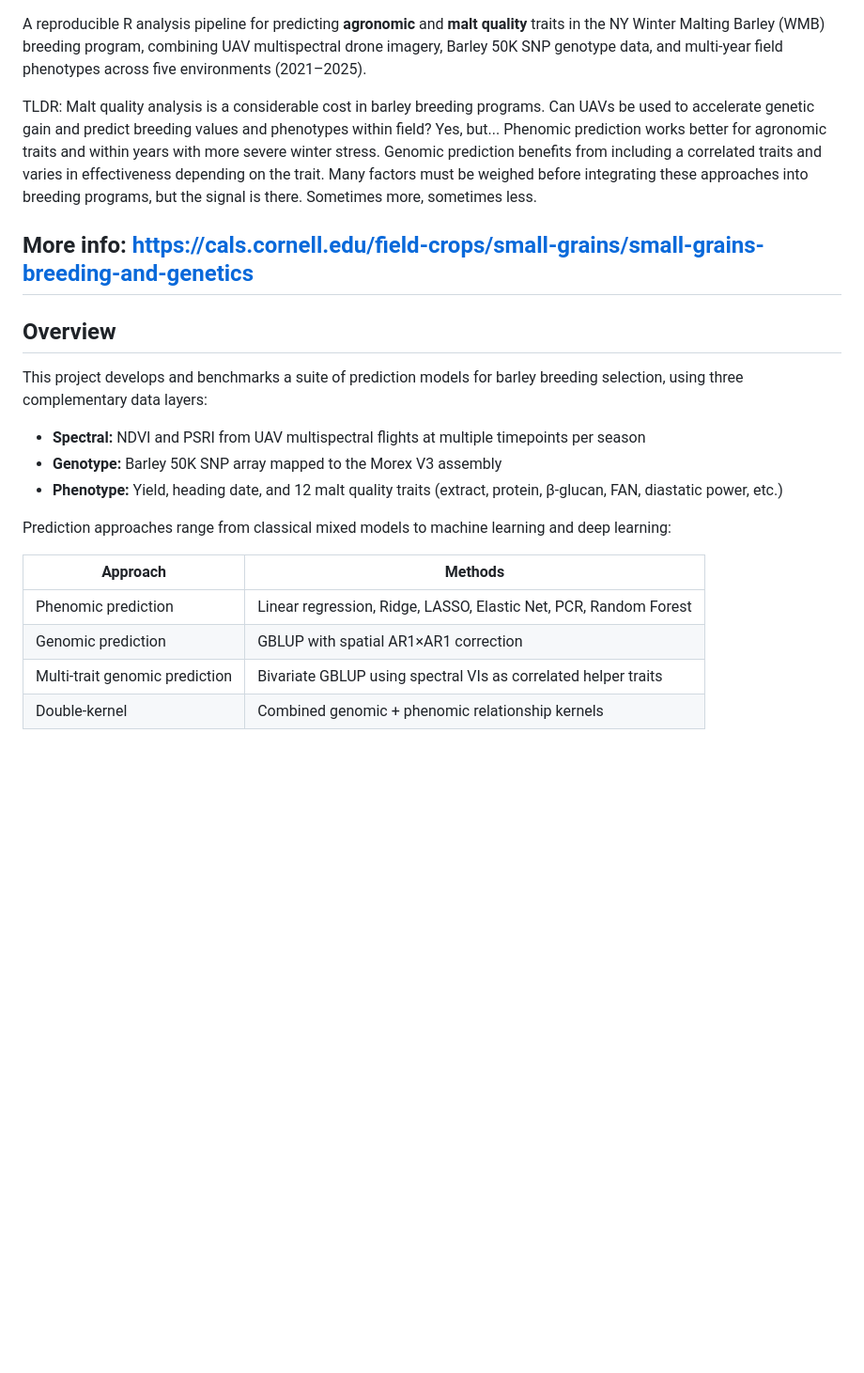
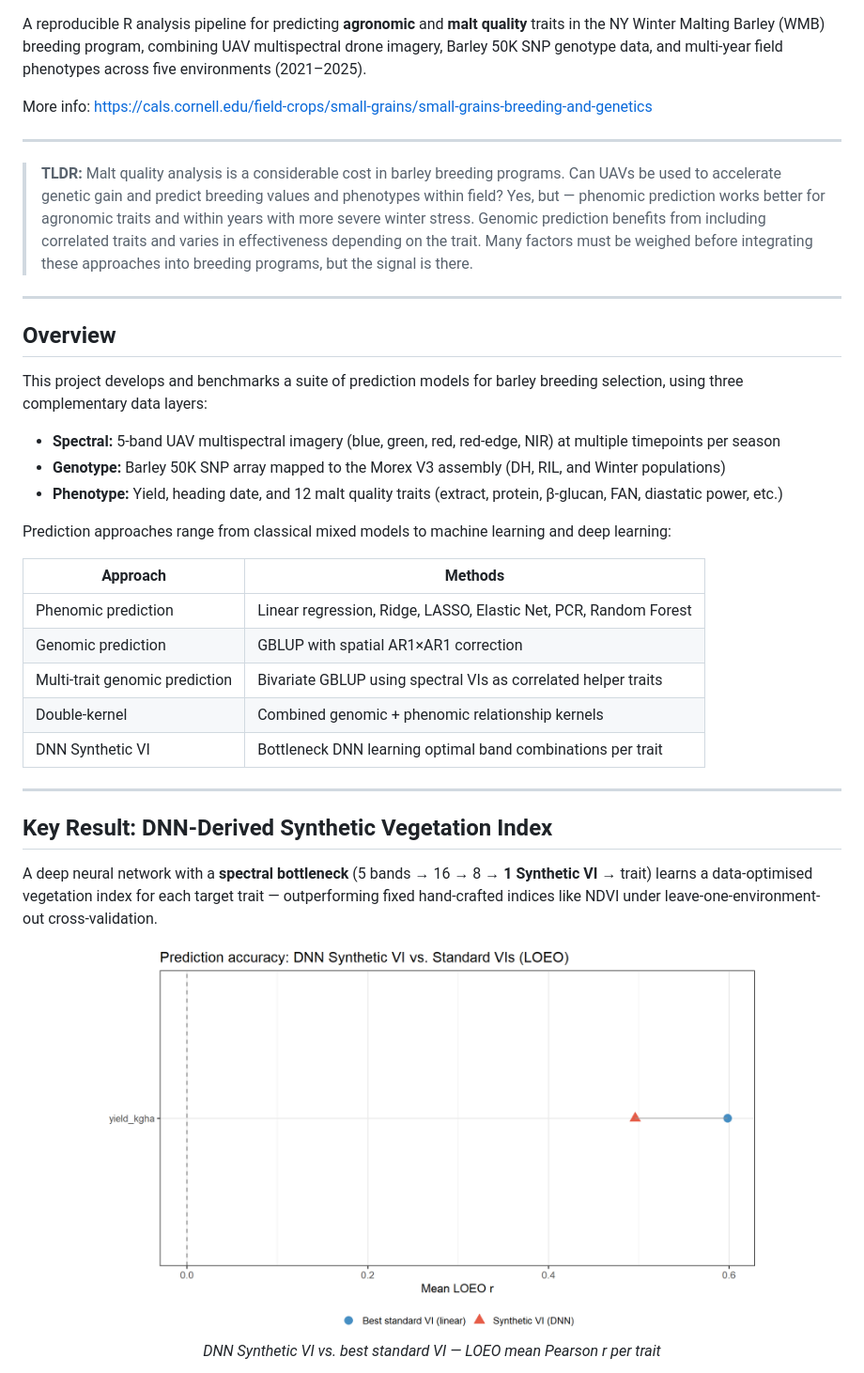
Before and after one commit to sss9010/Predicting_WMB_for_NY, a Markdown page: README.md, the part around one of its changes. Shown at 94% size. GitHub-like rendering; pictures changed too: assets/figures/synvi_vs_standard_vi.png (added); blank space fills up the shorter version.

```diff
--- a/README.md
+++ b/README.md
@@ -5,17 +7,20 @@
 
 A reproducible R analysis pipeline for predicting **agronomic** and **malt quality** traits in the NY Winter Malting Barley (WMB) breeding program, combining UAV multispectral drone imagery, Barley 50K SNP genotype data, and multi-year field phenotypes across five environments (2021–2025).
 
-TLDR: Malt quality analysis is a considerable cost in barley breeding programs. Can UAVs be used to accelerate genetic gain and predict breeding values and phenotypes within field? Yes, but... Phenomic prediction works better for agronomic traits and within years with more severe winter stress. Genomic prediction benefits from including a correlated traits and varies in effectiveness depending on the trait. Many factors must be weighed before integrating these approaches into breeding programs, but the signal is there. Sometimes more, sometimes less.
+More info: <https://cals.cornell.edu/field-crops/small-grains/small-grains-breeding-and-genetics>
 
-More info: https://cals.cornell.edu/field-crops/small-grains/small-grains-breeding-and-genetics
+---
+
+> **TLDR:** Malt quality analysis is a considerable cost in barley breeding programs. Can UAVs be used to accelerate genetic gain and predict breeding values and phenotypes within field? Yes, but — phenomic prediction works better for agronomic traits and within years with more severe winter stress. Genomic prediction benefits from including correlated traits and varies in effectiveness depending on the trait. Many factors must be weighed before integrating these approaches into breeding programs, but the signal is there.
+
 ---
 
 ## Overview
 
 This project develops and benchmarks a suite of prediction models for barley breeding selection, using three complementary data layers:
 
-- **Spectral:** NDVI and PSRI from UAV multispectral flights at multiple timepoints per season
-- **Genotype:** Barley 50K SNP array mapped to the Morex V3 assembly
+- **Spectral:** 5-band UAV multispectral imagery (blue, green, red, red-edge, NIR) at multiple timepoints per season
+- **Genotype:** Barley 50K SNP array mapped to the Morex V3 assembly (DH, RIL, and Winter populations)
 - **Phenotype:** Yield, heading date, and 12 malt quality traits (extract, protein, β-glucan, FAN, diastatic power, etc.)
 
 Prediction approaches range from classical mixed models to machine learning and deep learning:
@@ -26,3 +31,17 @@ Prediction approaches range from classical mixed models to machine learning and
 | Genomic prediction | GBLUP with spatial AR1×AR1 correction |
 | Multi-trait genomic prediction | Bivariate GBLUP using spectral VIs as correlated helper traits |
 | Double-kernel | Combined genomic + phenomic relationship kernels |
+| DNN Synthetic VI | Bottleneck DNN learning optimal band combinations per trait |
+
+---
+
+## Key Result: DNN-Derived Synthetic Vegetation Index
+
+A deep neural network with a **spectral bottleneck** (5 bands → 16 → 8 → **1 Synthetic VI** → trait) learns a data-optimised vegetation index for each target trait — outperforming fixed hand-crafted indices like NDVI under leave-one-environment-out cross-validation.
+
+<p align="center">
+  <img src="assets/figures/synvi_vs_standard_vi.png" width="700"
+       alt="DNN Synthetic VI vs best standard VI — LOEO mean Pearson r"/>
+  <br><em>DNN Synthetic VI vs. best standard VI — LOEO mean Pearson r per trait</em>
+</p>
+
```
Also changed, not shown: other parts of README.md (+62 -41 lines), assets/figures/band_importance.png (added), assets/figures/loeo_accuracy.png (added), 2 other files.
